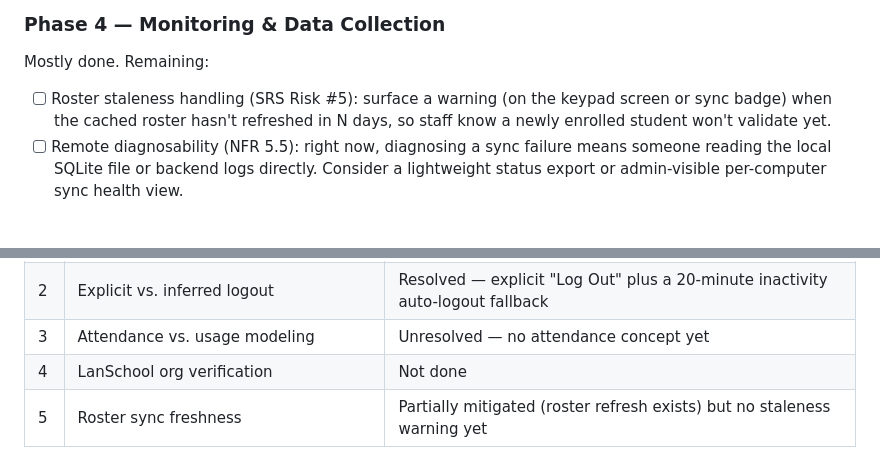
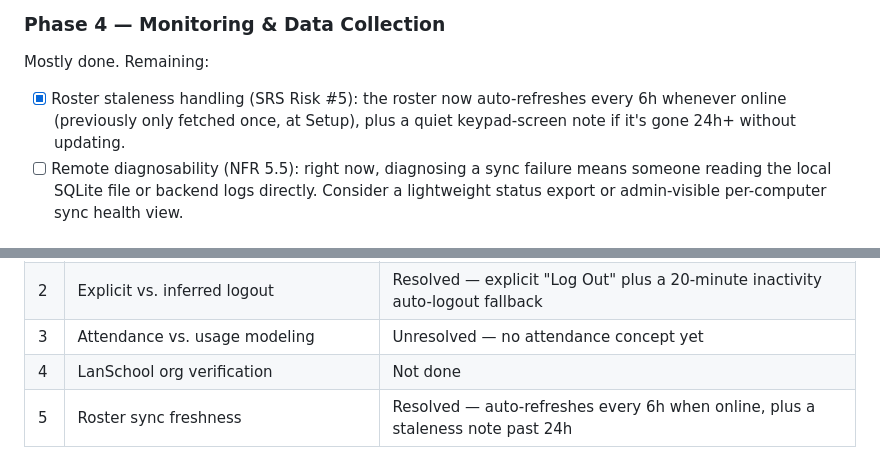
Before and after one commit to Tech-On-Hand/toh-lens, a Markdown page: toh-lens-roadmap.md, 2 parts joined by grey strips. GitHub-like rendering.

Commit message:
Update roadmap: roster staleness (SRS Risk #5) resolved
Co-Authored-By: Claude Sonnet 5 <noreply@anthropic.com>

```diff
--- a/toh-lens-roadmap.md
+++ b/toh-lens-roadmap.md
@@ -40,7 +40,7 @@ Mostly done. Remaining:
 
 ### Phase 4 — Monitoring & Data Collection
 Mostly done. Remaining:
-- [ ] Roster staleness handling (SRS Risk #5): surface a warning (on the keypad screen or sync badge) when the cached roster hasn't refreshed in N days, so staff know a newly enrolled student won't validate yet.
+- [x] Roster staleness handling (SRS Risk #5): the roster now auto-refreshes every 6h whenever online (previously only fetched once, at Setup), plus a quiet keypad-screen note if it's gone 24h+ without updating.
 - [ ] Remote diagnosability (NFR 5.5): right now, diagnosing a sync failure means someone reading the local SQLite file or backend logs directly. Consider a lightweight status export or admin-visible per-computer sync health view.
 
 ### Phase 5 — Pilot One Classroom
@@ -91,4 +91,4 @@ Not started, but should require no new code if Phase 6 is done right:
 | 2 | Explicit vs. inferred logout | Resolved — explicit "Log Out" plus a 20-minute inactivity auto-logout fallback |
 | 3 | Attendance vs. usage modeling | Unresolved — no attendance concept yet |
 | 4 | LanSchool org verification | Not done |
-| 5 | Roster sync freshness | Partially mitigated (roster refresh exists) but no staleness warning yet |
+| 5 | Roster sync freshness | Resolved — auto-refreshes every 6h when online, plus a staleness note past 24h |
```
